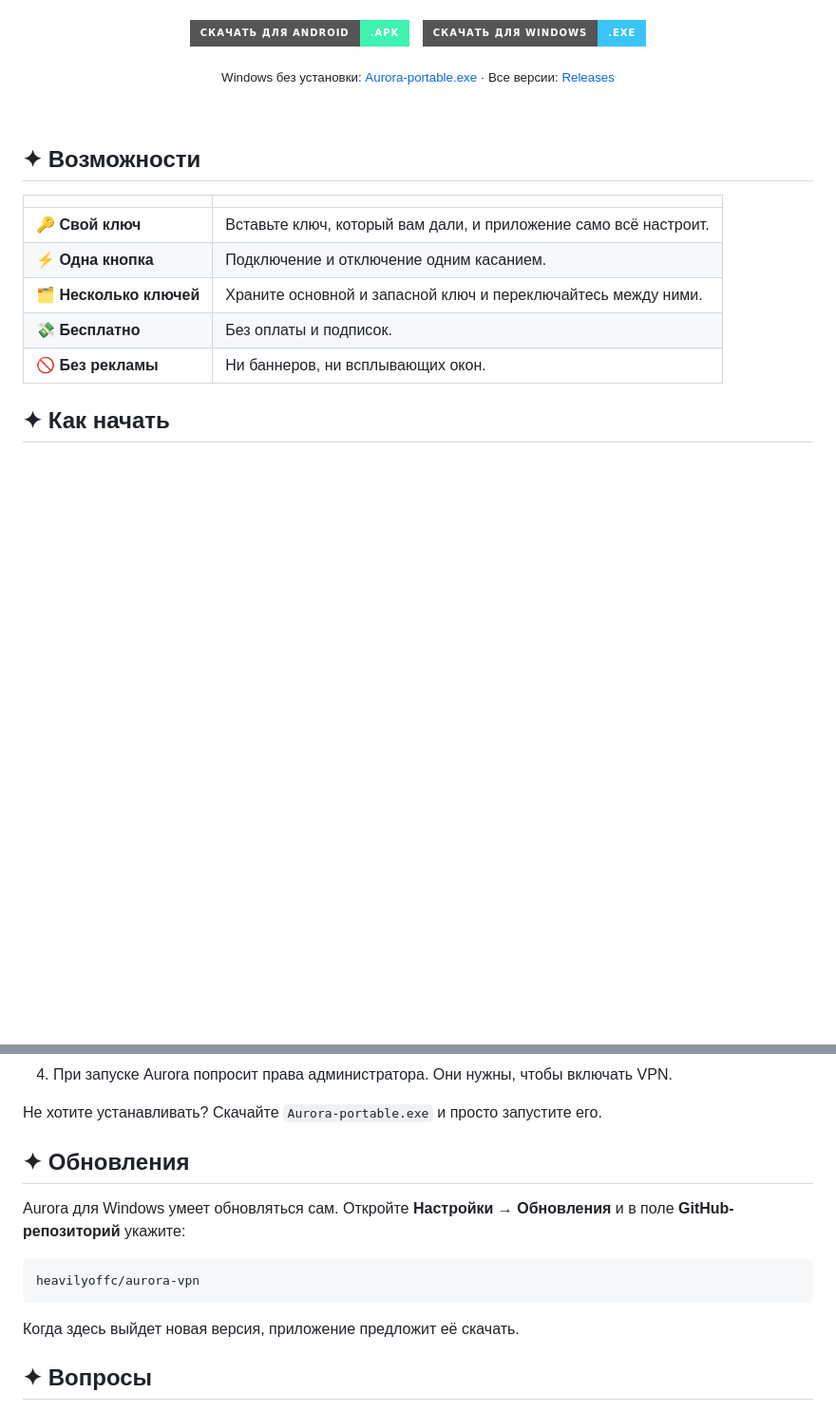
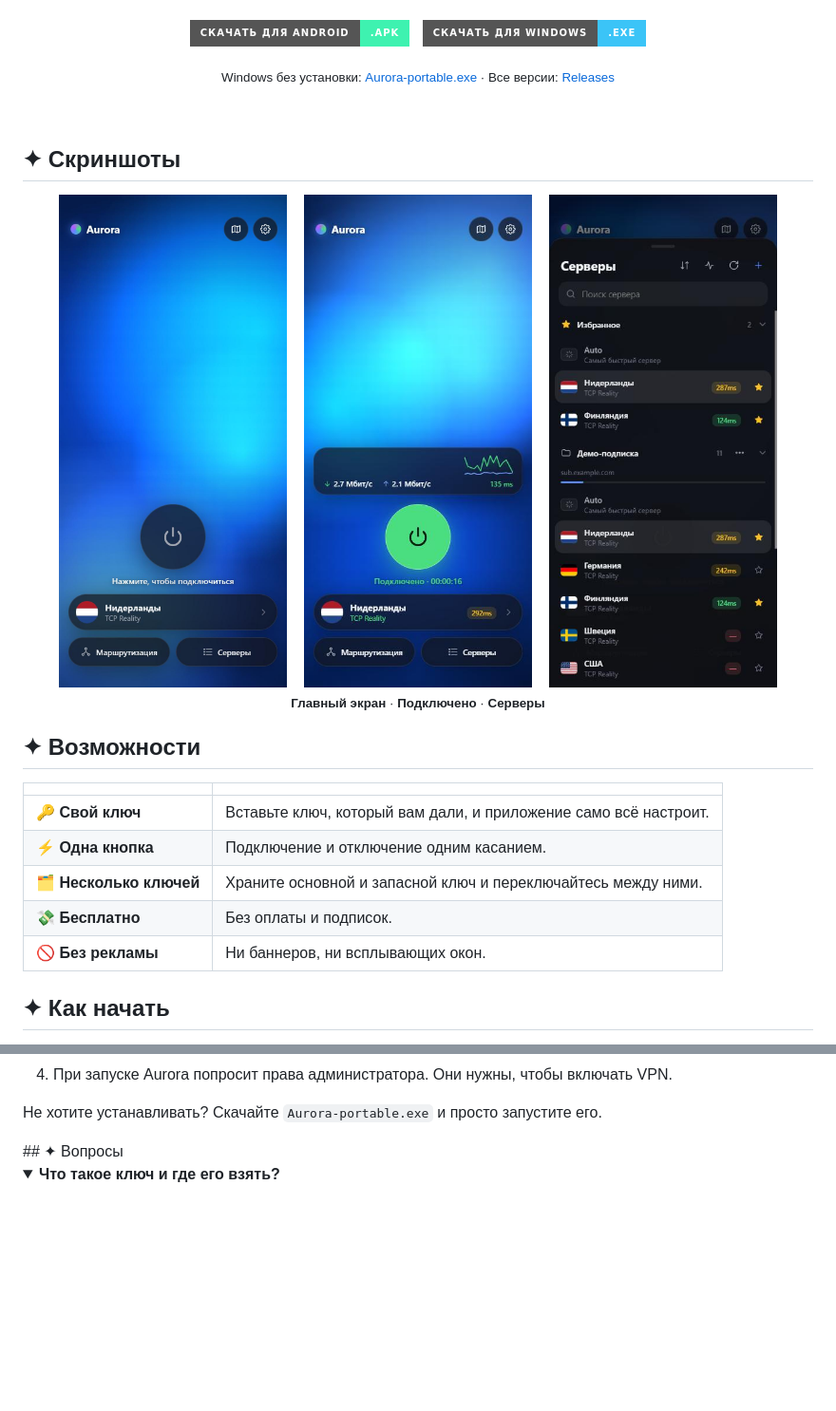
Before and after one commit to heavilyoffc/aurora-vpn, a Markdown page: README.md, 2 parts joined by grey strips. Shown at 95% size. GitHub-like rendering; pictures changed too: assets/screens/connected.jpg (added), assets/screens/main.jpg (added), assets/screens/servers.jpg (added); folded sections open; badges without logos; blank space fills up the shorter version.

Commit message:
Добавить скриншоты, убрать раздел об обновлениях

````diff
--- a/README.md
+++ b/README.md
@@ -24,6 +24,18 @@
 </div>
 
 <br>
+
+## ✦ Скриншоты
+
+<div align="center">
+<img src="assets/screens/main.jpg" alt="Главный экран" width="240">
+&nbsp;&nbsp;
+<img src="assets/screens/connected.jpg" alt="Подключено" width="240">
+&nbsp;&nbsp;
+<img src="assets/screens/servers.jpg" alt="Серверы" width="240">
+<br>
+<sub><b>Главный экран</b> · <b>Подключено</b> · <b>Серверы</b></sub>
+</div>
 
 ## ✦ Возможности
 
@@ -66,17 +78,6 @@
 Не хотите устанавливать? Скачайте `Aurora-portable.exe` и просто запустите его.
 
 </details>
-
-## ✦ Обновления
-
-Aurora для Windows умеет обновляться сам. Откройте **Настройки → Обновления** и в поле **GitHub-репозиторий** укажите:
-
-```
-heavilyoffc/aurora-vpn
-```
-
-Когда здесь выйдет новая версия, приложение предложит её скачать.
-
 ## ✦ Вопросы
 
 <details>
````
